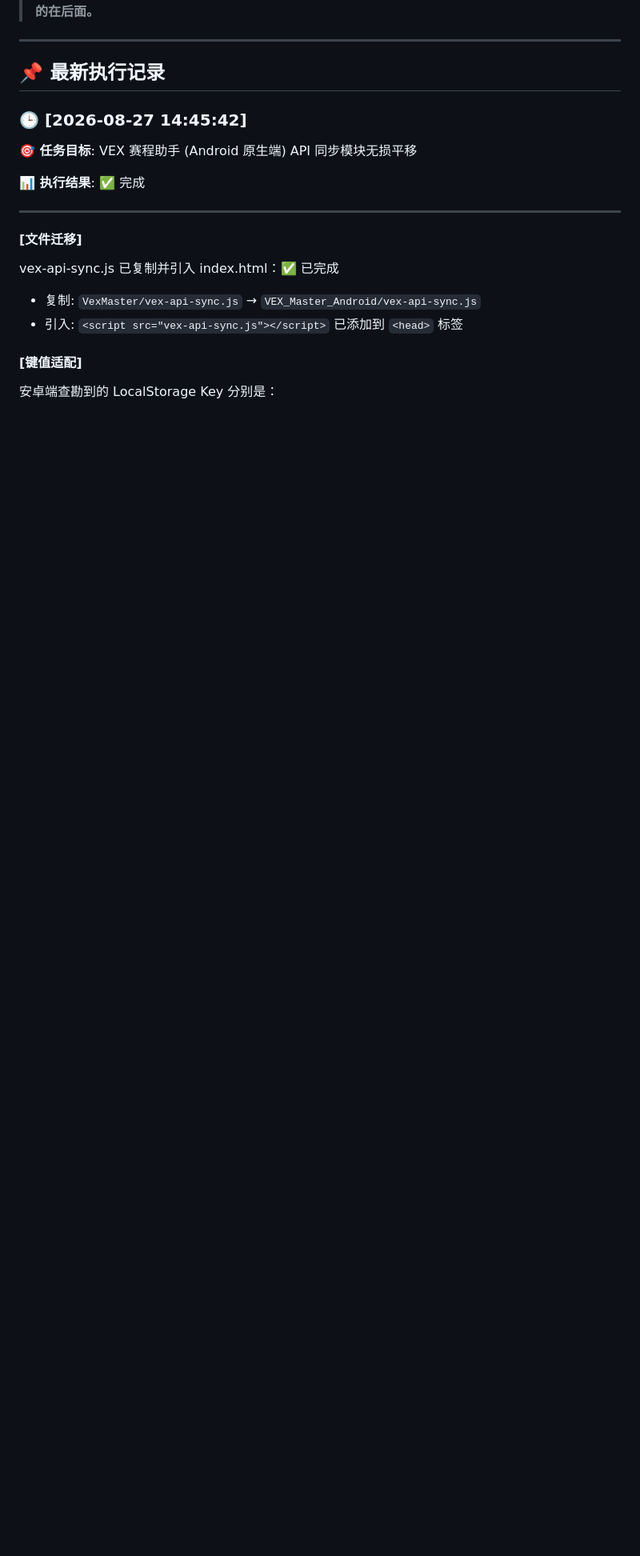
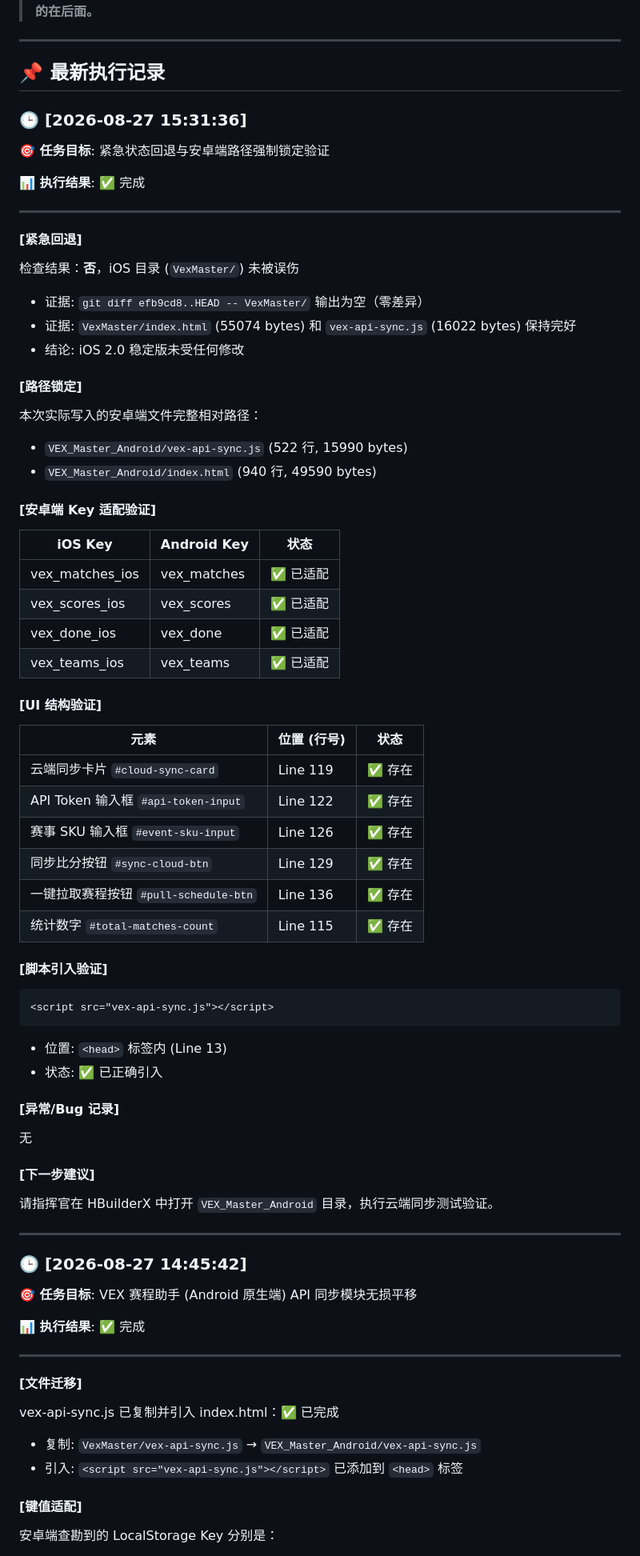
Before and after one commit to KELO666/VexMaster, a Markdown page: EXECUTION_LOG.md, the part around the change. Shown at 80% size. Rendered like a GitHub page; blank space fills up the shorter version.

Commit message:
更新执行日志：记录紧急回退与安卓端路径验证
🤖 Generated with Codebuff
Co-Authored-By: Codebuff <noreply@codebuff.com>

````diff
--- a/EXECUTION_LOG.md
+++ b/EXECUTION_LOG.md
@@ -6,6 +6,59 @@
 ---
 
 ## 📌 最新执行记录
+
+### 🕒 [2026-08-27 15:31:36]
+
+**🎯 任务目标**: 紧急状态回退与安卓端路径强制锁定验证
+
+**📊 执行结果**: ✅ 完成
+
+---
+
+#### [紧急回退]
+检查结果：**否**，iOS 目录 (`VexMaster/`) 未被误伤
+- 证据: `git diff efb9cd8..HEAD -- VexMaster/` 输出为空（零差异）
+- 证据: `VexMaster/index.html` (55074 bytes) 和 `vex-api-sync.js` (16022 bytes) 保持完好
+- 结论: iOS 2.0 稳定版未受任何修改
+
+#### [路径锁定]
+本次实际写入的安卓端文件完整相对路径：
+- `VEX_Master_Android/vex-api-sync.js` (522 行, 15990 bytes)
+- `VEX_Master_Android/index.html` (940 行, 49590 bytes)
+
+#### [安卓端 Key 适配验证]
+| iOS Key | Android Key | 状态 |
+|---------|-------------|------|
+| vex_matches_ios | vex_matches | ✅ 已适配 |
+| vex_scores_ios | vex_scores | ✅ 已适配 |
+| vex_done_ios | vex_done | ✅ 已适配 |
+| vex_teams_ios | vex_teams | ✅ 已适配 |
+
+#### [UI 结构验证]
+| 元素 | 位置 (行号) | 状态 |
+|------|-------------|------|
+| 云端同步卡片 `#cloud-sync-card` | Line 119 | ✅ 存在 |
+| API Token 输入框 `#api-token-input` | Line 122 | ✅ 存在 |
+| 赛事 SKU 输入框 `#event-sku-input` | Line 126 | ✅ 存在 |
+| 同步比分按钮 `#sync-cloud-btn` | Line 129 | ✅ 存在 |
+| 一键拉取赛程按钮 `#pull-schedule-btn` | Line 136 | ✅ 存在 |
+| 统计数字 `#total-matches-count` | Line 115 | ✅ 存在 |
+
+#### [脚本引入验证]
+```html
+<script src="vex-api-sync.js"></script>
+```
+- 位置: `<head>` 标签内 (Line 13)
+- 状态: ✅ 已正确引入
+
+#### [异常/Bug 记录]
+无
+
+#### [下一步建议]
+请指挥官在 HBuilderX 中打开 `VEX_Master_Android` 目录，执行云端同步测试验证。
+
+---
+
 
 ### 🕒 [2026-08-27 14:45:42]
 
````
